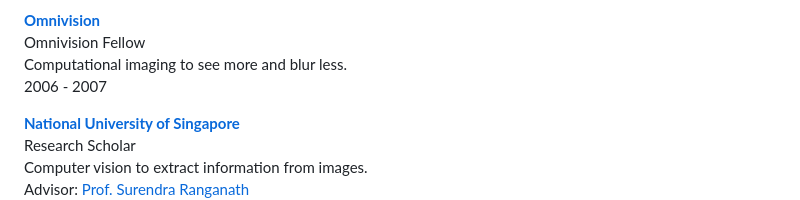
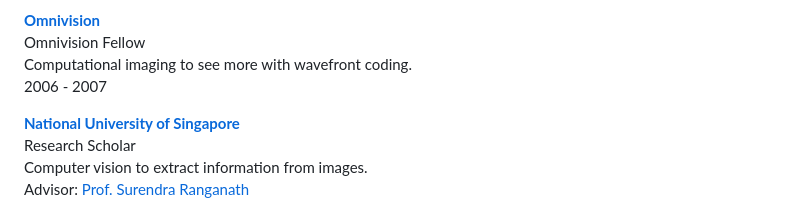
Before and after one commit to subashini7/prasanna_web, a Markdown page: content/work.md, the part around the change. Rendered like a GitHub page.

Commit message:
wavefront coding

```diff
--- a/content/work.md
+++ b/content/work.md
@@ -53,7 +53,7 @@ Advisor: [Prof. W. E. Moerner](http://www.nobelprize.org/nobel_prizes/chemistry/
 2008<br/>
 
 **[Omnivision](http://www.ovt.com/)** <br/> Omnivision Fellow <br/>
-Computational imaging to see more and blur less.<br/>
+Computational imaging to see more with wavefront coding.<br/>
 2006 - 2007 <br/>
 
 **[National University of Singapore](http://www.nus.edu.sg/)** <br/> Research Scholar <br/>
```
